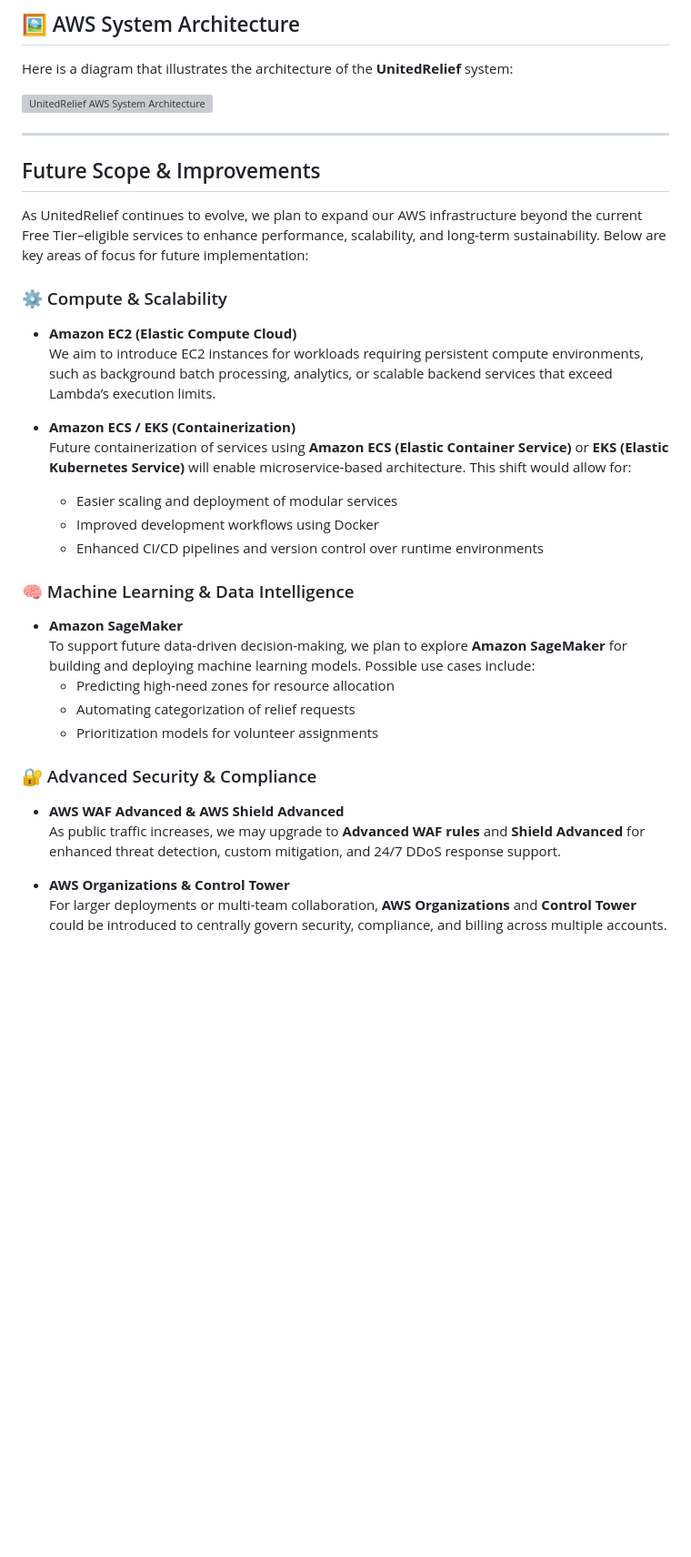
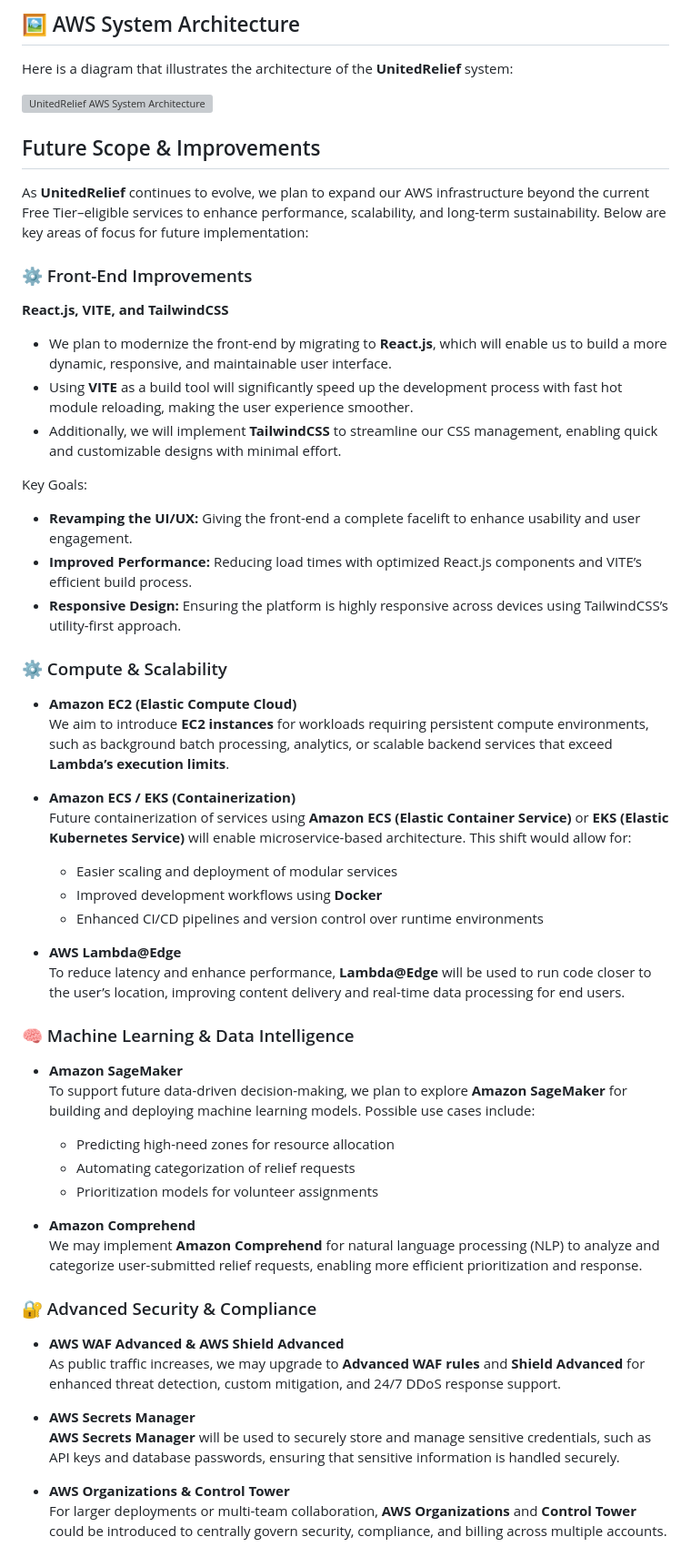
Before and after one commit to Per-Scholas-Project/disaster-relief-platform, a Markdown page: README.md, the part around one of its changes. Shown at 91% size. GitHub-like rendering; blank space fills up the shorter version; grey boxes are pictures that could not be loaded.

```diff
--- a/README.md
+++ b/README.md
@@ -164,34 +164,54 @@ Here is a diagram that illustrates the architecture of the **UnitedRelief** syst
 
 ![UnitedRelief AWS System Architecture](/client/assets/aws-system-architectured/UnitedRelief%20AWS%20System%20Architecture-6.png)
 
----
 ## Future Scope & Improvements
 
-As UnitedRelief continues to evolve, we plan to expand our AWS infrastructure beyond the current Free Tier–eligible services to enhance performance, scalability, and long-term sustainability. Below are key areas of focus for future implementation:
+As **UnitedRelief** continues to evolve, we plan to expand our AWS infrastructure beyond the current Free Tier–eligible services to enhance performance, scalability, and long-term sustainability. Below are key areas of focus for future implementation:
+
+### ⚙️ Front-End Improvements
+
+**React.js, VITE, and TailwindCSS**
+- We plan to modernize the front-end by migrating to **React.js**, which will enable us to build a more dynamic, responsive, and maintainable user interface.
+- Using **VITE** as a build tool will significantly speed up the development process with fast hot module reloading, making the user experience smoother.
+- Additionally, we will implement **TailwindCSS** to streamline our CSS management, enabling quick and customizable designs with minimal effort.
+
+Key Goals:
+- **Revamping the UI/UX:** Giving the front-end a complete facelift to enhance usability and user engagement.
+- **Improved Performance:** Reducing load times with optimized React.js components and VITE’s efficient build process.
+- **Responsive Design:** Ensuring the platform is highly responsive across devices using TailwindCSS’s utility-first approach.
 
 ### ⚙️ Compute & Scalability
 
 - **Amazon EC2 (Elastic Compute Cloud)**
-  We aim to introduce EC2 instances for workloads requiring persistent compute environments, such as background batch processing, analytics, or scalable backend services that exceed Lambda’s execution limits.
+  We aim to introduce **EC2 instances** for workloads requiring persistent compute environments, such as background batch processing, analytics, or scalable backend services that exceed **Lambda’s execution limits**.
 
 - **Amazon ECS / EKS (Containerization)**
   Future containerization of services using **Amazon ECS (Elastic Container Service)** or **EKS (Elastic Kubernetes Service)** will enable microservice-based architecture. This shift would allow for:
-    - Easier scaling and deployment of modular services
-    - Improved development workflows using Docker
-    - Enhanced CI/CD pipelines and version control over runtime environments
+  - Easier scaling and deployment of modular services
+  - Improved development workflows using **Docker**
+  - Enhanced CI/CD pipelines and version control over runtime environments
+
+- **AWS Lambda@Edge**
+  To reduce latency and enhance performance, **Lambda@Edge** will be used to run code closer to the user’s location, improving content delivery and real-time data processing for end users.
 
 ### 🧠 Machine Learning & Data Intelligence
 
 - **Amazon SageMaker**
   To support future data-driven decision-making, we plan to explore **Amazon SageMaker** for building and deploying machine learning models. Possible use cases include:
-    - Predicting high-need zones for resource allocation
-    - Automating categorization of relief requests
-    - Prioritization models for volunteer assignments
+  - Predicting high-need zones for resource allocation
+  - Automating categorization of relief requests
+  - Prioritization models for volunteer assignments
+
+- **Amazon Comprehend**
+  We may implement **Amazon Comprehend** for natural language processing (NLP) to analyze and categorize user-submitted relief requests, enabling more efficient prioritization and response.
 
 ### 🔐 Advanced Security & Compliance
 
 - **AWS WAF Advanced & AWS Shield Advanced**
   As public traffic increases, we may upgrade to **Advanced WAF rules** and **Shield Advanced** for enhanced threat detection, custom mitigation, and 24/7 DDoS response support.
+
+- **AWS Secrets Manager**
+  **AWS Secrets Manager** will be used to securely store and manage sensitive credentials, such as API keys and database passwords, ensuring that sensitive information is handled securely.
 
 - **AWS Organizations & Control Tower**
   For larger deployments or multi-team collaboration, **AWS Organizations** and **Control Tower** could be introduced to centrally govern security, compliance, and billing across multiple accounts.
```
Also changed, not shown: other parts of README.md (+2 -2 lines).
